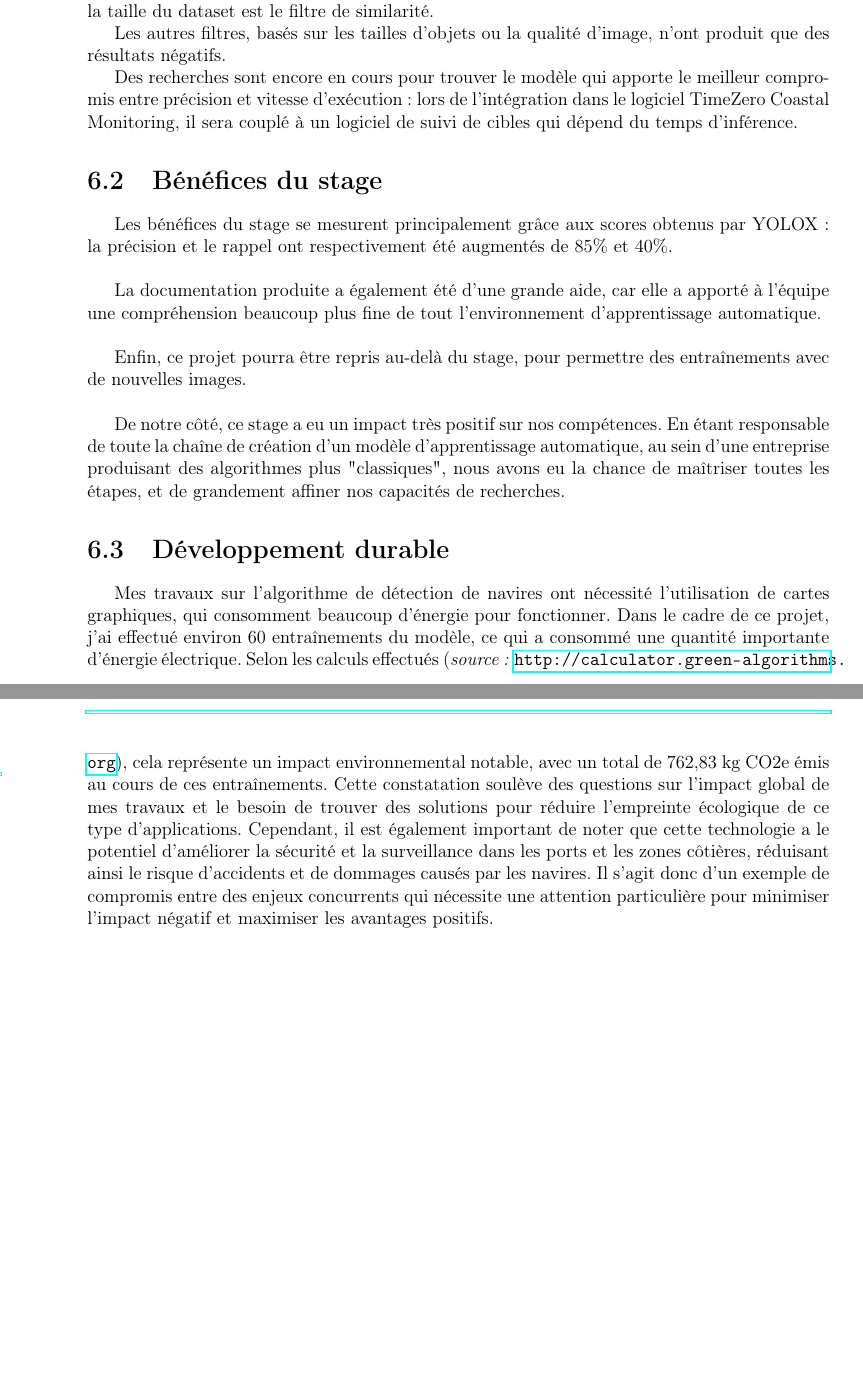
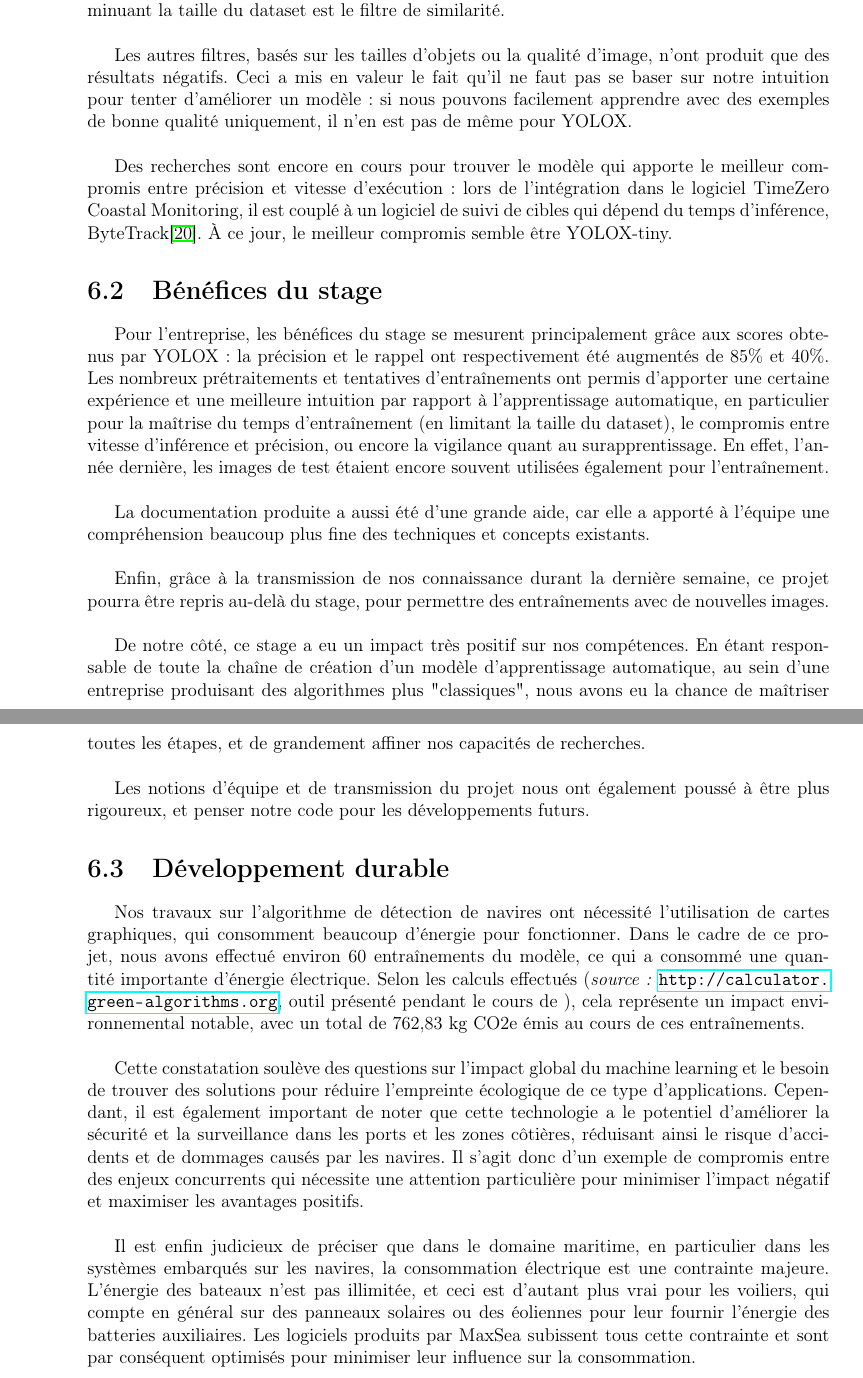
Before and after one commit to benoitboidin/m2_stage_memoire, a LaTeX document (main.tex, which reads corps/conclusions.tex): two parts of pages 35 and 36 of 53, joined at a grey line, cut so that both start at the same text, the shorter picture padded with empty space. Compiled offline with pdfLaTeX.

Commit message:
Final commit

```diff
--- a/corps/conclusions.tex
+++ b/corps/conclusions.tex
@@ -4,51 +4,70 @@
 
 Parmi tous les essais que nous avons faits, augmenter le nombre d'images dans le dataset
 d'entraînement semble être le moyen le plus efficace d'améliorer la précision et le
-rappel du modèle.
-
-En revanche, il est important que ces images soient le plus hétérogène possible,
+rappel du modèle. En revanche, il est important que ces images soient le plus hétérogène possible,
 pour éviter le surapprentissage. Le seul filtre qui nous a permis d'obtenir de
-meilleurs scores en diminuant la taille du dataset est le filtre de similarité.
+meilleurs scores en diminuant la taille du dataset est le filtre de similarité. \\
 
 Les autres filtres, basés sur les tailles d'objets ou la qualité d'image,
-n'ont produit que des résultats négatifs.
+n'ont produit que des résultats négatifs. Ceci a mis en valeur le fait qu'il ne faut
+pas se baser sur notre intuition pour tenter d'améliorer un modèle :
+si nous pouvons facilement apprendre avec des exemples de bonne qualité uniquement,
+il n'en est pas de même pour YOLOX. \\
 
 Des recherches sont encore en cours pour trouver le modèle qui apporte
 le meilleur compromis entre précision et vitesse d'exécution : lors
-de l'intégration dans le logiciel TimeZero Coastal Monitoring, il sera couplé
-à un logiciel de suivi de cibles qui dépend du temps d'inférence.
+de l'intégration dans le logiciel TimeZero Coastal Monitoring, il est couplé
+à un logiciel de suivi de cibles qui dépend du temps d'inférence, ByteTrack\cite{Zhang_Sun_Jiang_Yu_Weng_Yuan_Luo_Liu_Wang_2022}.
+À ce jour, le meilleur compromis semble être YOLOX-tiny.
 
 \section{Bénéfices du stage}
 
-Les bénéfices du stage se mesurent principalement grâce aux scores obtenus
+Pour l'entreprise, les bénéfices du stage se mesurent principalement grâce aux scores obtenus
 par YOLOX : la précision et le rappel ont respectivement été augmentés de 85\%
-et 40\%. \\
+et 40\%. Les nombreux prétraitements et tentatives d'entraînements ont permis d'apporter une certaine
+expérience et une meilleure intuition par rapport à l'apprentissage automatique, en particulier pour
+la maîtrise du temps d'entraînement (en limitant la taille du dataset), le compromis entre vitesse d'inférence
+et précision, ou encore la vigilance quant au surapprentissage. En effet, l'année dernière, les images de
+test étaient encore souvent utilisées également pour l'entraînement. \\
 
-La documentation produite a également été d'une grande aide, car elle a apporté à l'équipe une compréhension
-beaucoup plus fine de tout l'environnement d'apprentissage automatique. \\
+La documentation produite a aussi été d'une grande aide, car elle a apporté à l'équipe une compréhension
+beaucoup plus fine des techniques et concepts existants. \\
 
-Enfin, ce projet pourra être repris au-delà du stage, pour permettre des
+Enfin, grâce à la transmission de nos connaissance durant la dernière semaine,
+ce projet pourra être repris au-delà du stage, pour permettre des
 entraînements avec de nouvelles images. \\
 
 De notre côté, ce stage a eu un impact très positif sur nos compétences.
 En étant responsable de toute la chaîne de création d'un modèle d'apprentissage
 automatique, au sein d'une entreprise produisant des algorithmes plus "classiques",
 nous avons eu la chance de maîtriser toutes les étapes, et de grandement affiner
-nos capacités de recherches.
+nos capacités de recherches.\\
+
+Les notions d'équipe et de transmission du projet nous ont également poussé à être plus
+rigoureux, et penser notre code pour les développements futurs.
 
 \section{Développement durable}
 
-Mes travaux sur l'algorithme de détection de navires ont nécessité l'utilisation
+Nos travaux sur l'algorithme de détection de navires ont nécessité l'utilisation
 de cartes graphiques, qui consomment beaucoup d'énergie pour fonctionner.
-Dans le cadre de ce projet, j'ai effectué environ 60 entraînements du modèle,
+Dans le cadre de ce projet, nous avons effectué environ 60 entraînements du modèle,
 ce qui a consommé une quantité importante d'énergie électrique.
-Selon les calculs effectués (\textit{source : }\url{http://calculator.green-algorithms.org}),
+Selon les calculs effectués (\textit{source : }\url{http://calculator.green-algorithms.org},
+outil présenté pendant le cours de ),
 cela représente un impact environnemental notable,
-avec un total de 762,83 kg CO2e émis au cours de ces entraînements.
-Cette constatation soulève des questions sur l'impact global de mes travaux
+avec un total de 762,83 kg CO2e émis au cours de ces entraînements. \\
+
+Cette constatation soulève des questions sur l'impact global du machine learning
 et le besoin de trouver des solutions pour réduire l'empreinte écologique de ce type d'applications.
 Cependant, il est également important de noter que cette technologie a le potentiel
 d'améliorer la sécurité et la surveillance dans les ports et les zones côtières,
 réduisant ainsi le risque d'accidents et de dommages causés par les navires.
 Il s'agit donc d'un exemple de compromis entre des enjeux concurrents qui
-nécessite une attention particulière pour minimiser l'impact négatif et maximiser les avantages positifs.
+nécessite une attention particulière pour minimiser l'impact négatif et maximiser les avantages positifs.\\
+
+Il est enfin judicieux de préciser que dans le domaine maritime, en particulier dans les systèmes
+embarqués sur les navires, la consommation électrique est une contrainte majeure. L'énergie des
+bateaux n'est pas illimitée, et ceci est d'autant plus vrai pour les voiliers, qui compte en général
+sur des panneaux solaires ou des éoliennes pour leur fournir l'énergie des batteries auxiliaires.
+Les logiciels produits par MaxSea subissent tous cette contrainte et sont par conséquent
+optimisés pour minimiser leur influence sur la consommation.
```
Also changed, not shown: corps/perspectives.tex (+6 -1 lines), corps/resultats.tex (+13 -12 lines), corps/travail_realise.tex (+3 -1 lines), 2 other files.
